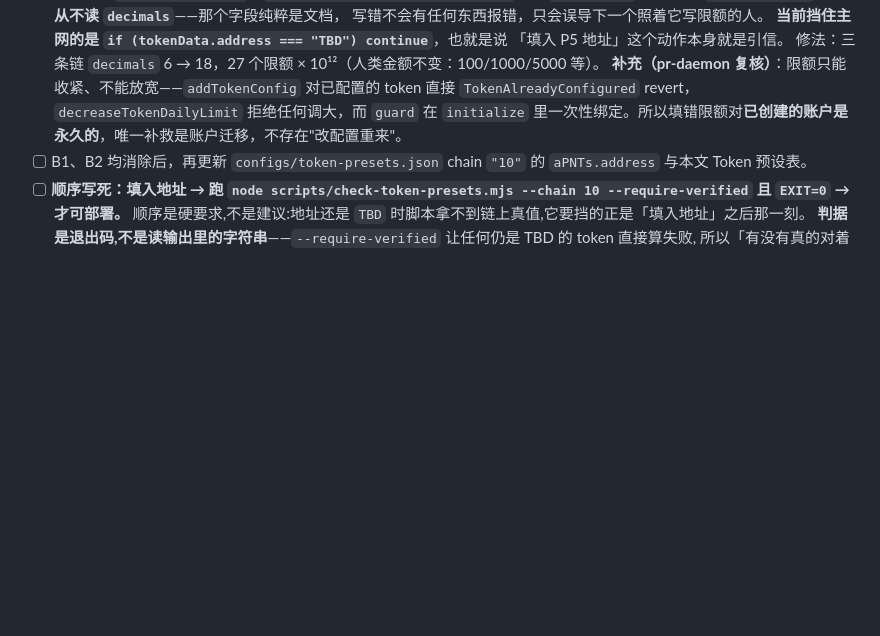
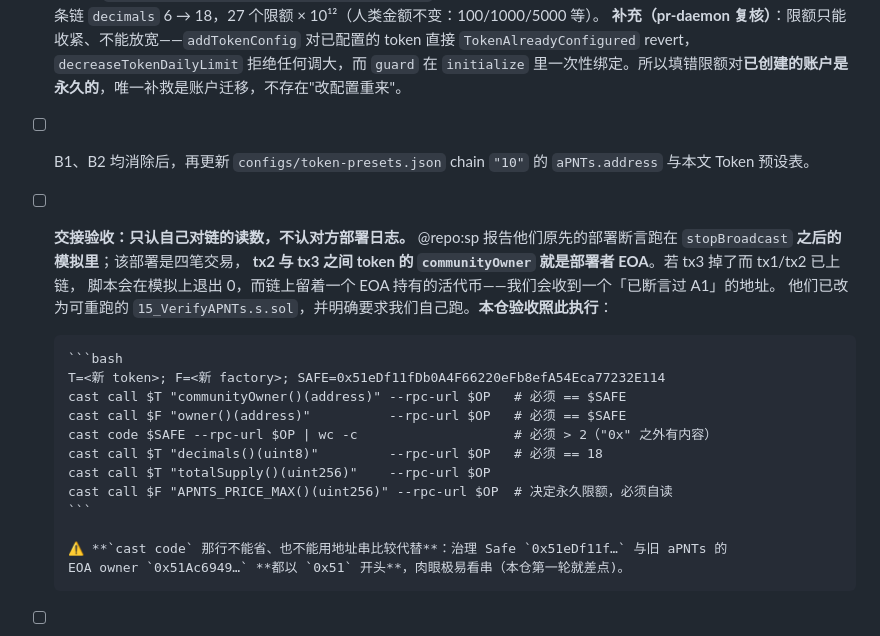
Before and after one commit to AAStarCommunity/airaccount-contract, a Markdown page: docs/DEPLOYMENT-OP-MAINNET-ALPHA.md, the part around the change. GitHub-like rendering; blank space fills up the shorter version.

Commit message:
docs(mainnet): accept the aPNTs handover from our own chain reads, not their log
sp reported a defect their reviewers found: their deploy assertions ran in the
simulation, after stopBroadcast. The deploy is four transactions and between
tx2 and tx3 the token's communityOwner IS the deployer EOA, so had tx3 dropped
after tx1/tx2 landed, the script would have exited 0 against a simulation while
the chain held a live token owned by an EOA — and we would have received an
address whose A1 had been "asserted". They rewrote it as a re-runnable view
script and told us to run it ourselves.

P5 now spells out the acceptance as commands we run against the chain, with the
expected value for each: communityOwner and factory owner on the Safe, the Safe
having code, decimals 18, plus totalSupply and APNTS_PRICE_MAX read directly
since that one sizes limits we can never change.

The code-length line is called out as non-optional and not replaceable by an
address-string comparison: the governance Safe 0x51eDf11f… and the old token's
EOA owner 0x51Ac6949… both begin 0x51, which this repo nearly misread on the
first pass.

Claude-Session: https://claude.ai/code/session_01JF16SabHqDvKypR1odxxhV

````diff
--- a/docs/DEPLOYMENT-OP-MAINNET-ALPHA.md
+++ b/docs/DEPLOYMENT-OP-MAINNET-ALPHA.md
@@ -99,6 +99,24 @@ aPNTs (OP mainnet, chainId 10)  0x0B41C78081B5A141eb4C3C7E7FD8E58A7Bde553B
       `TokenAlreadyConfigured` revert，`decreaseTokenDailyLimit` 拒绝任何调大，而 `guard` 在 `initialize`
       里一次性绑定。所以填错限额对**已创建的账户是永久的**，唯一补救是账户迁移，不存在"改配置重来"。
 - [ ] B1、B2 均消除后，再更新 `configs/token-presets.json` chain `"10"` 的 `aPNTs.address` 与本文 Token 预设表。
+- [ ] **交接验收：只认自己对链的读数，不认对方部署日志。**
+      @repo:sp 报告他们原先的部署断言跑在 `stopBroadcast` **之后的模拟里**；该部署是四笔交易，
+      **tx2 与 tx3 之间 token 的 `communityOwner` 就是部署者 EOA**。若 tx3 掉了而 tx1/tx2 已上链，
+      脚本会在模拟上退出 0，而链上留着一个 EOA 持有的活代币——我们会收到一个「已断言过 A1」的地址。
+      他们已改为可重跑的 `15_VerifyAPNTs.s.sol`，并明确要求我们自己跑。**本仓验收照此执行**：
+
+      ```bash
+      T=<新 token>; F=<新 factory>; SAFE=0x51eDf11fDb0A4F66220eFb8efA54Eca77232E114
+      cast call $T "communityOwner()(address)" --rpc-url $OP   # 必须 == $SAFE
+      cast call $F "owner()(address)"          --rpc-url $OP   # 必须 == $SAFE
+      cast code $SAFE --rpc-url $OP | wc -c                    # 必须 > 2（"0x" 之外有内容）
+      cast call $T "decimals()(uint8)"         --rpc-url $OP   # 必须 == 18
+      cast call $T "totalSupply()(uint256)"    --rpc-url $OP
+      cast call $F "APNTS_PRICE_MAX()(uint256)" --rpc-url $OP  # 决定永久限额，必须自读
+      ```
+
+      ⚠️ **`cast code` 那行不能省、也不能用地址串比较代替**：治理 Safe `0x51eDf11f…` 与旧 aPNTs 的
+      EOA owner `0x51Ac6949…` **都以 `0x51` 开头**，肉眼极易看串（本仓第一轮就差点)。
 - [ ] **顺序写死：填入地址 → 跑 `node scripts/check-token-presets.mjs --chain 10 --require-verified`
       且 `EXIT=0` → 才可部署。**
       顺序是硬要求,不是建议:地址还是 `TBD` 时脚本拿不到链上真值,它要挡的正是「填入地址」之后那一刻。
````
